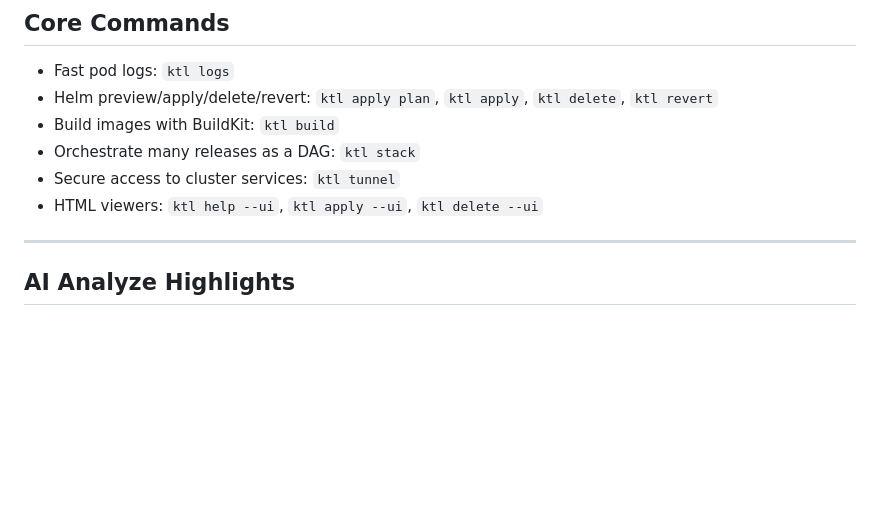
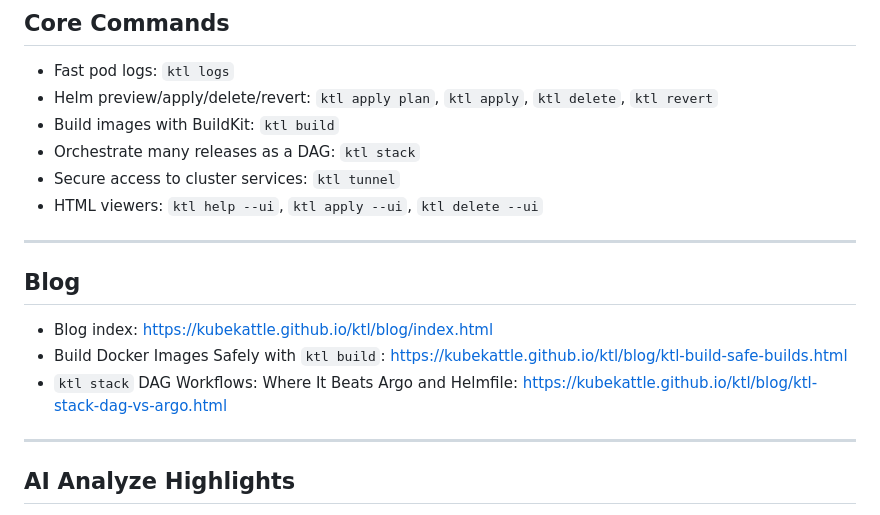
Before and after one commit to kubekattle/ktl, a Markdown page: README.md, the part around the change. Rendered like a GitHub page; blank space fills up the shorter version.

Commit message:
docs: add blog links to readme

```diff
--- a/README.md
+++ b/README.md
@@ -40,6 +40,14 @@
 - Orchestrate many releases as a DAG: `ktl stack`
 - Secure access to cluster services: `ktl tunnel`
 - HTML viewers: `ktl help --ui`, `ktl apply --ui`, `ktl delete --ui`
+
+---
+
+## Blog
+
+- Blog index: https://kubekattle.github.io/ktl/blog/index.html
+- Build Docker Images Safely with `ktl build`: https://kubekattle.github.io/ktl/blog/ktl-build-safe-builds.html
+- `ktl stack` DAG Workflows: Where It Beats Argo and Helmfile: https://kubekattle.github.io/ktl/blog/ktl-stack-dag-vs-argo.html
 
 ---
 
```
